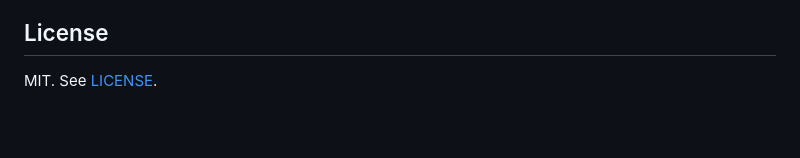
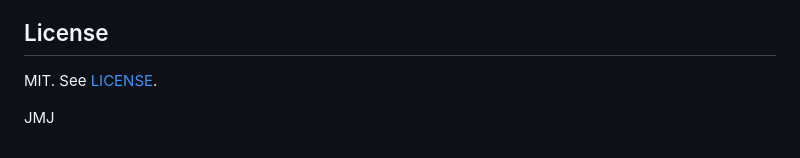
Before and after one commit to jaredcloudyknights/sf-formula-explorer, a Markdown page: README.md, the part around the change. GitHub-like rendering; blank space fills up the shorter version.

```diff
--- a/README.md
+++ b/README.md
@@ -78,3 +78,5 @@ All processing happens in your browser. The extension does not send data to any
 ## License
 
 MIT. See [LICENSE](LICENSE).
+
+JMJ
```
